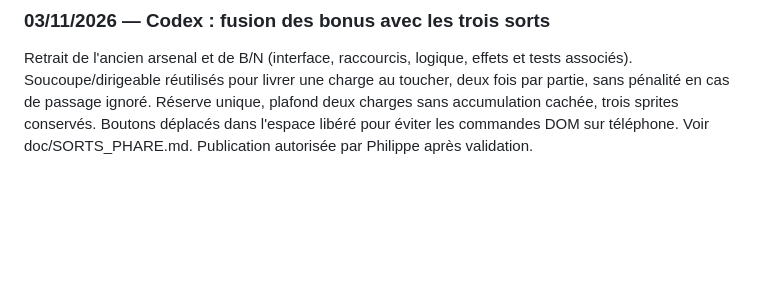
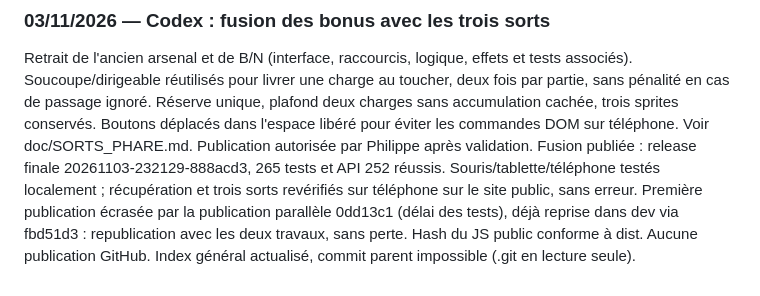
Before and after one commit to shantee/calcoolos, a Markdown page: JOURNAL_PROJET.md, the part around the change. Drawn GitHub-style; blank space fills up the shorter version.

Commit message:
Confirme la fusion des pouvoirs publiée et vérifiée au doigt

```diff
--- a/JOURNAL_PROJET.md
+++ b/JOURNAL_PROJET.md
@@ -1297,3 +1297,4 @@ Sprites publiés : release 20261103-230809-008c032. 274 tests et API 252 réussi
 
 ### 03/11/2026 — Codex : fusion des bonus avec les trois sorts
 Retrait de l'ancien arsenal et de B/N (interface, raccourcis, logique, effets et tests associés). Soucoupe/dirigeable réutilisés pour livrer une charge au toucher, deux fois par partie, sans pénalité en cas de passage ignoré. Réserve unique, plafond deux charges sans accumulation cachée, trois sprites conservés. Boutons déplacés dans l'espace libéré pour éviter les commandes DOM sur téléphone. Voir doc/SORTS_PHARE.md. Publication autorisée par Philippe après validation.
+Fusion publiée : release finale 20261103-232129-888acd3, 265 tests et API 252 réussis. Souris/tablette/téléphone testés localement ; récupération et trois sorts revérifiés sur téléphone sur le site public, sans erreur. Première publication écrasée par la publication parallèle 0dd13c1 (délai des tests), déjà reprise dans dev via fbd51d3 : republication avec les deux travaux, sans perte. Hash du JS public conforme à dist. Aucune publication GitHub. Index général actualisé, commit parent impossible (.git en lecture seule).
```
Also changed, not shown: doc/SORTS_PHARE.md (+2 -1 lines).
